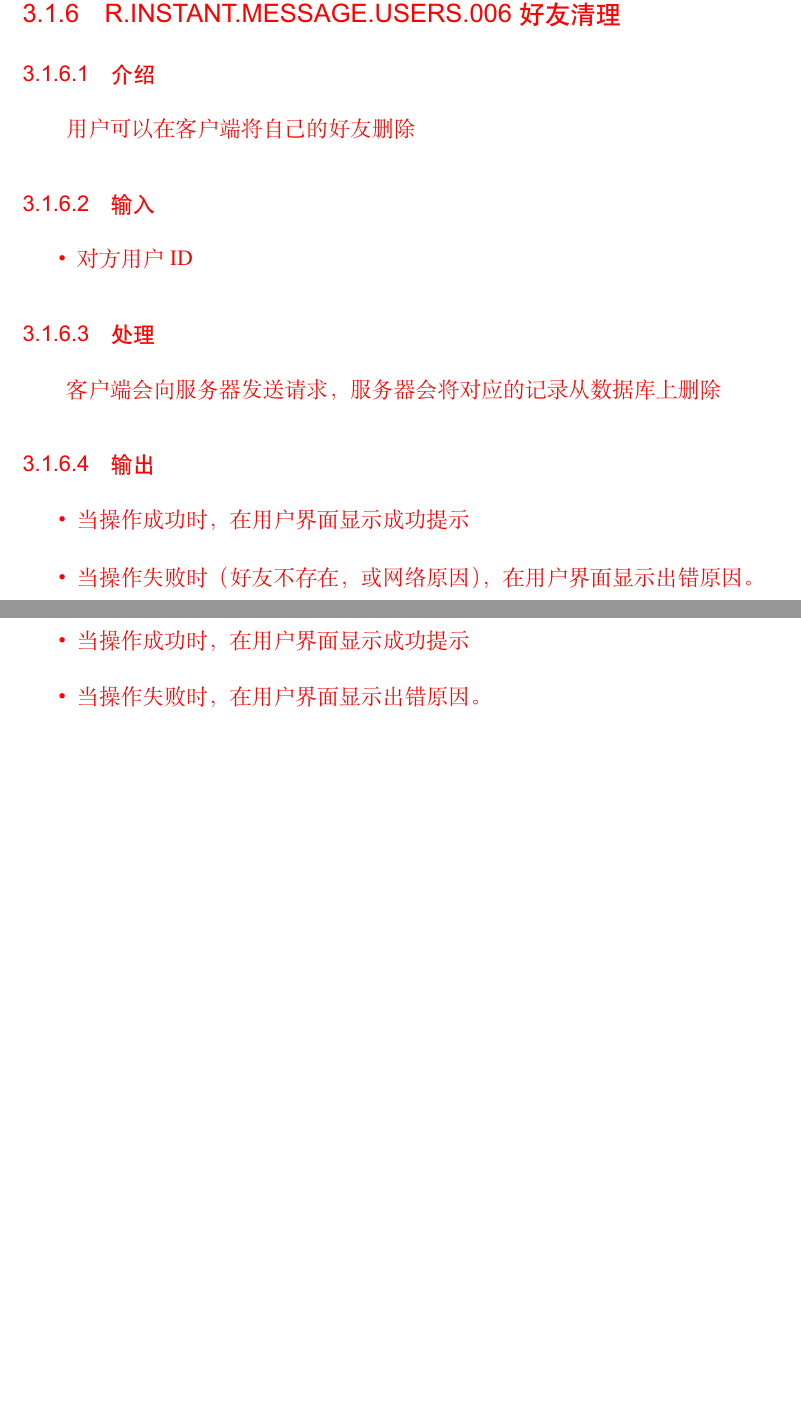
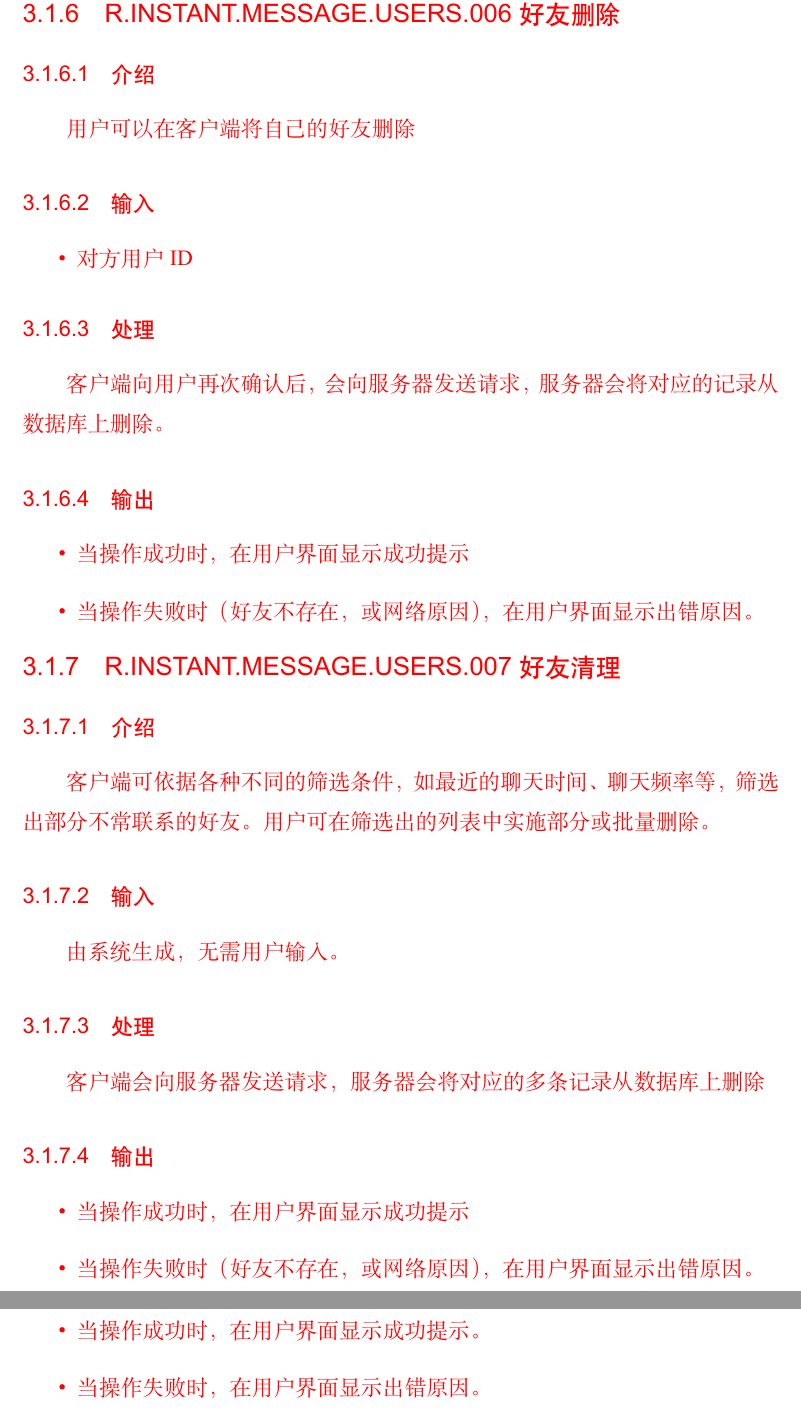
Before and after one commit to Calculator-Project-Group/project2-documents, a LaTeX thesis (ustcthesis/main.tex, which reads ustcthesis/chapters/concrete_requirement.tex): two parts of pages 15 and 16 of 42 before the commit and two parts of pages 15 and 17 of 42 after it, joined at a grey line, cut so that both start at the same text, the shorter picture padded with empty space. Compiled offline with XeLaTeX.

Commit message:
add 好友删除.

```diff
--- a/ustcthesis/chapters/concrete_requirement.tex
+++ b/ustcthesis/chapters/concrete_requirement.tex
@@ -209,7 +209,7 @@
 
 {
 \color{red}
-\subsection{R.INSTANT.MESSAGE.USERS.006 好友清理}
+\subsection{R.INSTANT.MESSAGE.USERS.006 好友删除}
 \subsubsection{介绍}
 用户可以在客户端将自己的好友删除
 \subsubsection{输入}
@@ -217,7 +217,19 @@
 	\item 对方用户ID
 \end{itemize}
 \subsubsection{处理}
-客户端会向服务器发送请求，服务器会将对应的记录从数据库上删除
+客户端向用户再次确认后，会向服务器发送请求，服务器会将对应的记录从数据库上删除。
+\subsubsection{输出}
+\begin{itemize}
+	\item 当操作成功时，在用户界面显示成功提示
+	\item 当操作失败时（好友不存在，或网络原因），在用户界面显示出错原因。
+\end{itemize}
+\subsection{R.INSTANT.MESSAGE.USERS.007 好友清理}
+\subsubsection{介绍}
+客户端可依据各种不同的筛选条件，如最近的聊天时间、聊天频率等，筛选出部分不常联系的好友。用户可在筛选出的列表中实施部分或批量删除。
+\subsubsection{输入}
+由系统生成，无需用户输入。
+\subsubsection{处理}
+客户端会向服务器发送请求，服务器会将对应的多条记录从数据库上删除
 \subsubsection{输出}
 \begin{itemize}
 	\item 当操作成功时，在用户界面显示成功提示
@@ -252,7 +264,7 @@
 客户端会向服务器发送请求，服务器从表单中读取数据，并在数据库上修改对应的记录
 \subsubsection{输出}
 \begin{itemize}
-	\item 当操作成功时，在用户界面显示成功提示
+	\item 当操作成功时，在用户界面显示成功提示。
 	\item 当操作失败时，在用户界面显示出错原因。
 \end{itemize}
 }
```
Also changed, not shown: ustcthesis/chapters/concrete_requirement.tex (2 more changed lines).
